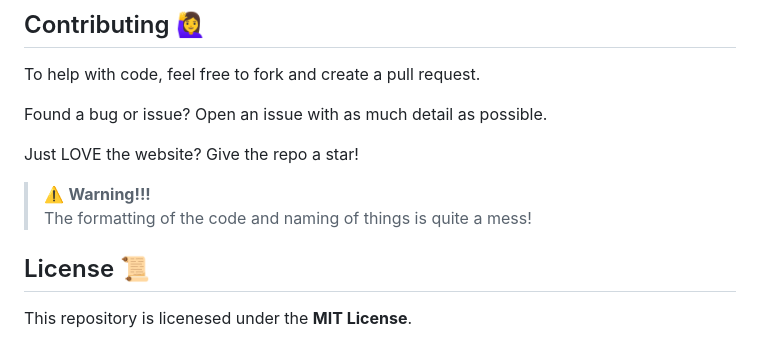
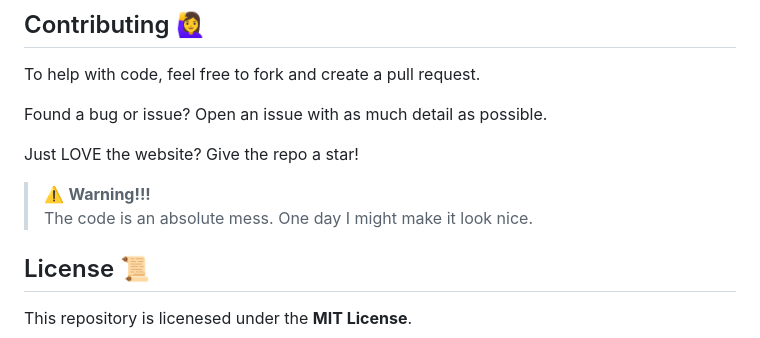
Before and after one commit to Hamster45105/DuckAddressSend, a Markdown page: README.md, the part around the change. Rendered like a GitHub page.

```diff
--- a/README.md
+++ b/README.md
@@ -36,7 +36,7 @@ Found a bug or issue? Open an issue with as much detail as possible.
 Just LOVE the website? Give the repo a star!
 
 > :warning: **Warning!!!** <br>
-The formatting of the code and naming of things is quite a mess!
+The code is an absolute mess. One day I might make it look nice.
 
 ## License 📜
 This repository is licenesed under the **MIT License**.
```
